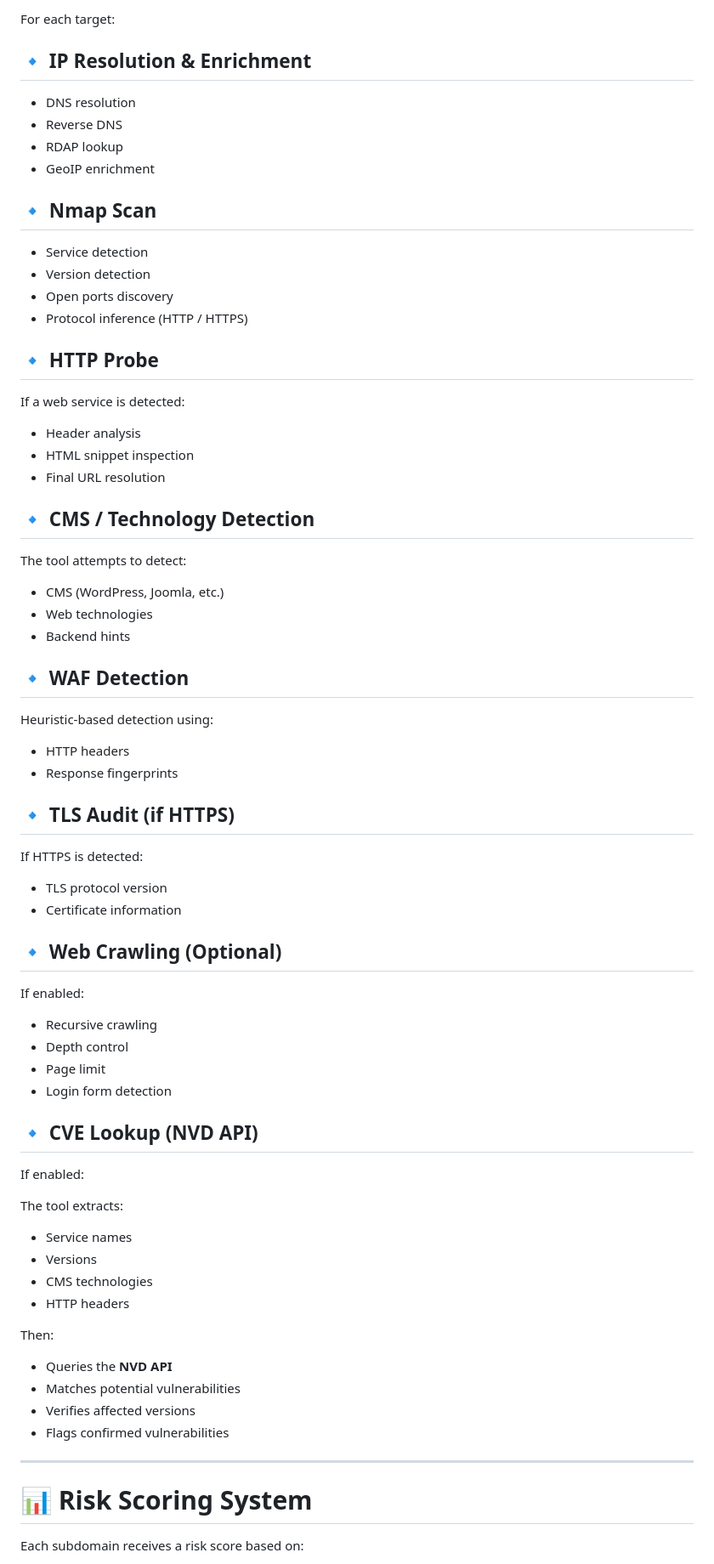
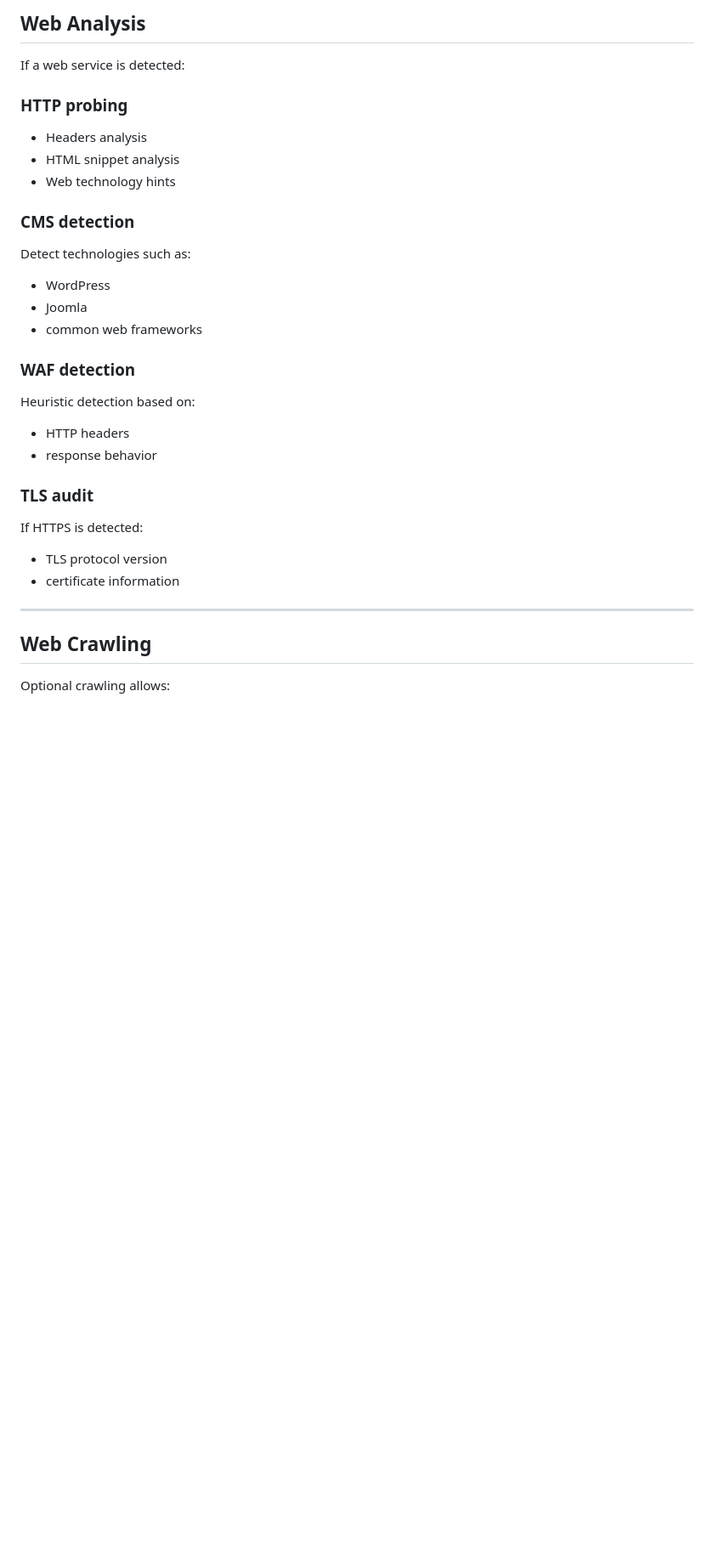
Before and after one commit to R3coNYT/AutoRecon, a Markdown page: README.md, the part around one of its changes. Shown at 85% size. Rendered like a GitHub page; blank space fills up the shorter version.

```diff
--- a/README.md
+++ b/README.md
@@ -123,79 +160,38 @@ Each subdomain is analyzed **in parallel (multi-threaded)**.
-For each target:
-
-## 🔹 IP Resolution & Enrichment
-
-- DNS resolution
-- Reverse DNS
-- RDAP lookup
-- GeoIP enrichment
-
-## 🔹 Nmap Scan
-
-- Service detection
-- Version detection
-- Open ports discovery
-- Protocol inference (HTTP / HTTPS)
-
-## 🔹 HTTP Probe
+## Web Analysis
 
 If a web service is detected:
 
-- Header analysis
-- HTML snippet inspection
-- Final URL resolution
+### HTTP probing
 
-## 🔹 CMS / Technology Detection
+- Headers analysis
+- HTML snippet analysis
+- Web technology hints
 
-The tool attempts to detect:
+### CMS detection
 
-- CMS (WordPress, Joomla, etc.)
-- Web technologies
-- Backend hints
+Detect technologies such as:
 
-## 🔹 WAF Detection
+- WordPress
+- Joomla
+- common web frameworks
 
-Heuristic-based detection using:
+### WAF detection
+
+Heuristic detection based on:
 
 - HTTP headers
-- Response fingerprints
+- response behavior
 
-## 🔹 TLS Audit (if HTTPS)
+### TLS audit
 
 If HTTPS is detected:
 
 - TLS protocol version
-- Certificate information
-
-## 🔹 Web Crawling (Optional)
-
-If enabled:
-
-- Recursive crawling
-- Depth control
-- Page limit
-- Login form detection
-
-## 🔹 CVE Lookup (NVD API)
-
-If enabled:
-
-The tool extracts:
-
-- Service names
-- Versions
-- CMS technologies
-- HTTP headers
-
-Then:
-
-- Queries the **NVD API**
-- Matches potential vulnerabilities
-- Verifies affected versions
-- Flags confirmed vulnerabilities
+- certificate information
 
 ---
 
-# 📊 Risk Scoring System
+## Web Crawling
 
-Each subdomain receives a risk score based on:
+Optional crawling allows:
 
```
Also changed, not shown: other parts of README.md (+208 -110 lines).
